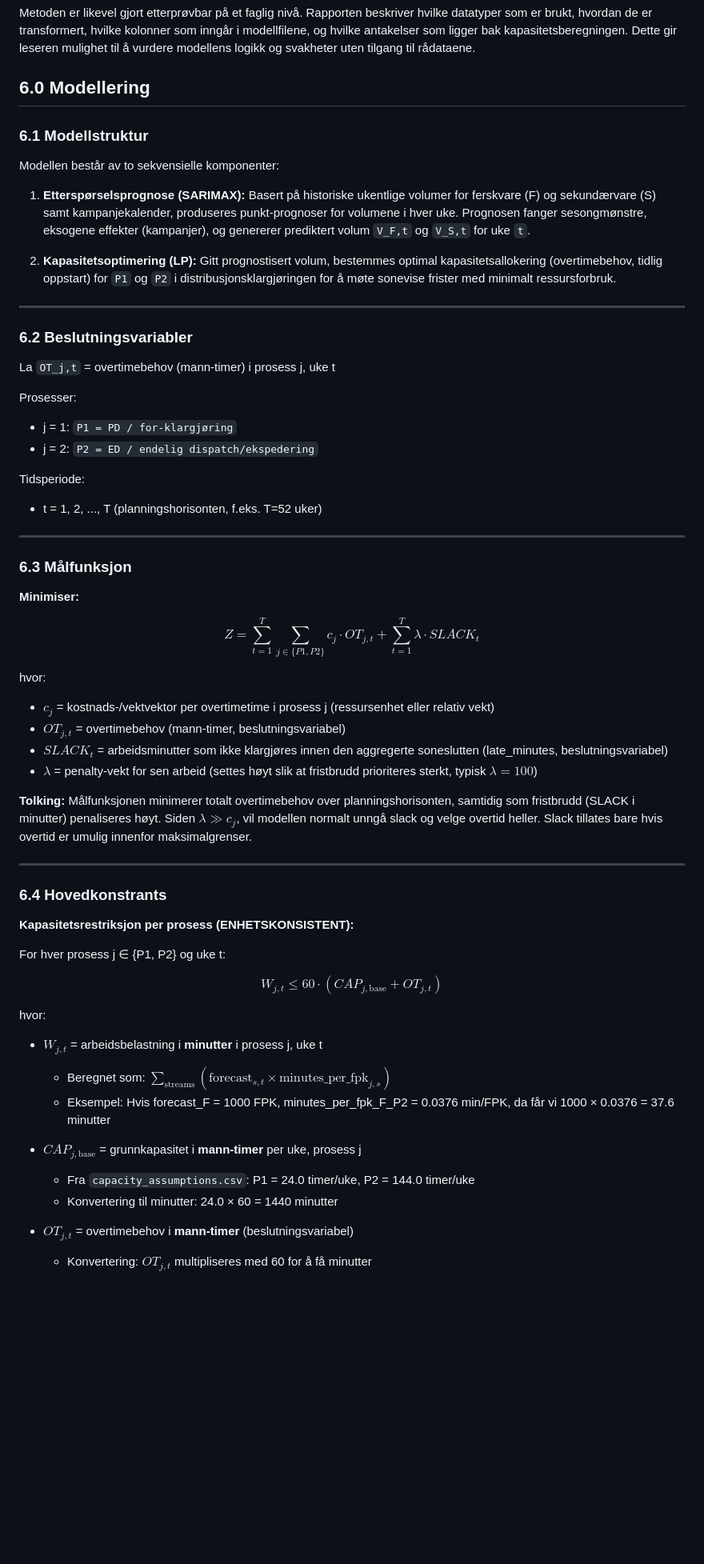
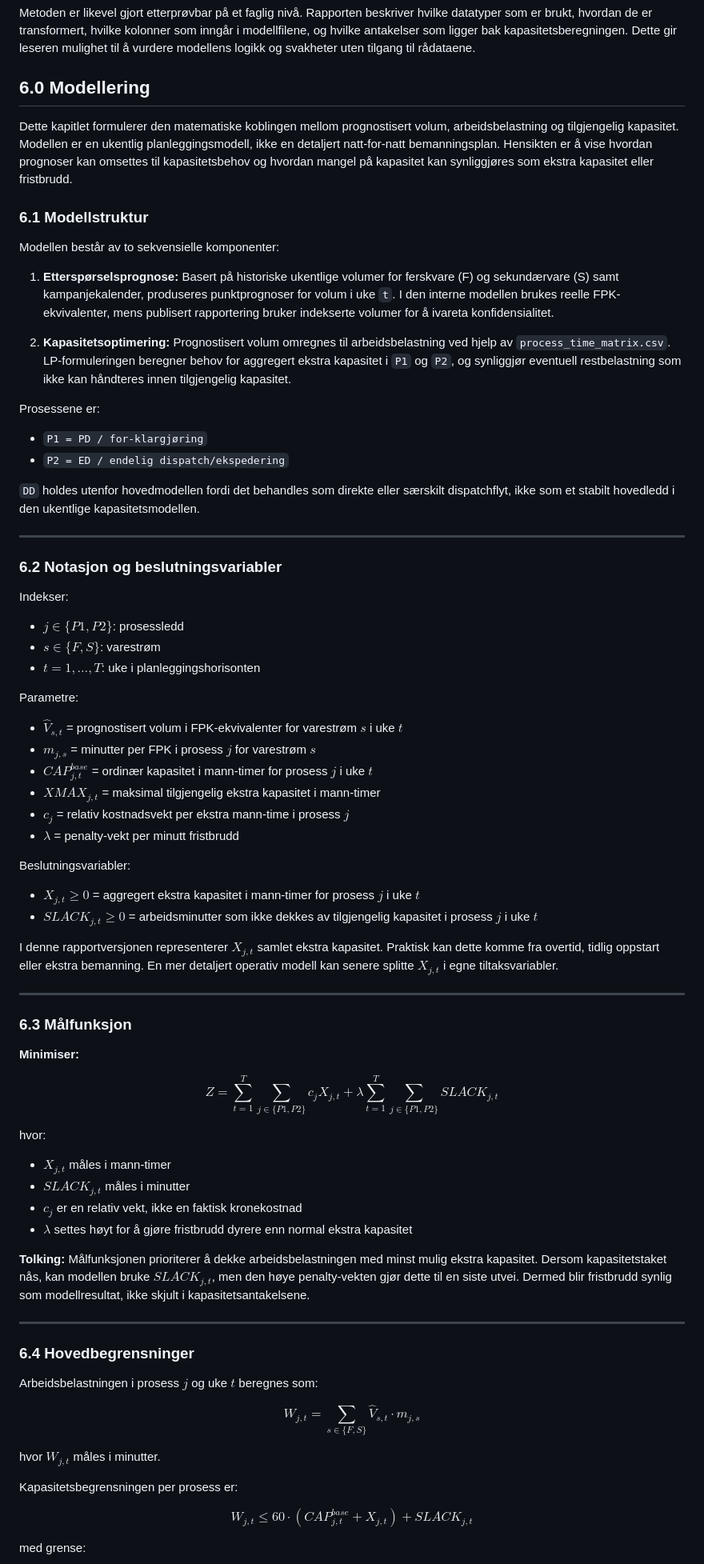
Before and after one commit to LOG650/G06-davor-necemer-individuell, a Markdown page: 005 report/Sluttrapport_Volumprognose-Kapasitetsanalyse_DavorNecemer.md, the part around one of its changes. Shown at 80% size. GitHub-like rendering; blank space fills up the shorter version.

Commit message:
report: strengthen modeling and analysis sections

```diff
--- a/005 report/Sluttrapport_Volumprognose-Kapasitetsanalyse_DavorNecemer.md
+++ b/005 report/Sluttrapport_Volumprognose-Kapasitetsanalyse_DavorNecemer.md
@@ -530,26 +530,44 @@ Metoden er likevel gjort etterprøvbar på et faglig nivå. Rapporten beskriver
 
 ## 6.0 Modellering
 
+Dette kapitlet formulerer den matematiske koblingen mellom prognostisert volum, arbeidsbelastning og tilgjengelig kapasitet. Modellen er en ukentlig planleggingsmodell, ikke en detaljert natt-for-natt bemanningsplan. Hensikten er å vise hvordan prognoser kan omsettes til kapasitetsbehov og hvordan mangel på kapasitet kan synliggjøres som ekstra kapasitet eller fristbrudd.
+
 ### 6.1 Modellstruktur
 
 Modellen består av to sekvensielle komponenter:
 
-1. **Etterspørselsprognose (SARIMAX):** Basert på historiske ukentlige volumer for ferskvare (F) og sekundærvare (S) samt kampanjekalender, produseres punkt-prognoser for volumene i hver uke. Prognosen fanger sesongmønstre, eksogene effekter (kampanjer), og genererer prediktert volum `V_F,t` og `V_S,t` for uke `t`.
+1. **Etterspørselsprognose:** Basert på historiske ukentlige volumer for ferskvare (F) og sekundærvare (S) samt kampanjekalender, produseres punktprognoser for volum i uke `t`. I den interne modellen brukes reelle FPK-ekvivalenter, mens publisert rapportering bruker indekserte volumer for å ivareta konfidensialitet.
 
-2. **Kapasitetsoptimering (LP):** Gitt prognostisert volum, bestemmes optimal kapasitetsallokering (overtimebehov, tidlig oppstart) for `P1` og `P2` i distribusjonsklargjøringen for å møte sonevise frister med minimalt ressursforbruk.
+2. **Kapasitetsoptimering:** Prognostisert volum omregnes til arbeidsbelastning ved hjelp av `process_time_matrix.csv`. LP-formuleringen beregner behov for aggregert ekstra kapasitet i `P1` og `P2`, og synliggjør eventuell restbelastning som ikke kan håndteres innen tilgjengelig kapasitet.
+
+Prosessene er:
+- `P1 = PD / for-klargjøring`
+- `P2 = ED / endelig dispatch/ekspedering`
+
+`DD` holdes utenfor hovedmodellen fordi det behandles som direkte eller særskilt dispatchflyt, ikke som et stabilt hovedledd i den ukentlige kapasitetsmodellen.
 
 ---
 
-### 6.2 Beslutningsvariabler
+### 6.2 Notasjon og beslutningsvariabler
 
-La `OT_j,t` = overtimebehov (mann-timer) i prosess j, uke t
+Indekser:
+- $j \in \{P1,P2\}$: prosessledd
+- $s \in \{F,S\}$: varestrøm
+- $t = 1,\ldots,T$: uke i planleggingshorisonten
 
-Prosesser:
-- j = 1: `P1 = PD / for-klargjøring`
-- j = 2: `P2 = ED / endelig dispatch/ekspedering`
+Parametre:
+- $\hat{V}_{s,t}$ = prognostisert volum i FPK-ekvivalenter for varestrøm $s$ i uke $t$
+- $m_{j,s}$ = minutter per FPK i prosess $j$ for varestrøm $s$
+- $CAP^{base}_{j,t}$ = ordinær kapasitet i mann-timer for prosess $j$ i uke $t$
+- $XMAX_{j,t}$ = maksimal tilgjengelig ekstra kapasitet i mann-timer
+- $c_j$ = relativ kostnadsvekt per ekstra mann-time i prosess $j$
+- $\lambda$ = penalty-vekt per minutt fristbrudd
 
-Tidsperiode:
-- t = 1, 2, ..., T (planningshorisonten, f.eks. T=52 uker)
+Beslutningsvariabler:
+- $X_{j,t} \geq 0$ = aggregert ekstra kapasitet i mann-timer for prosess $j$ i uke $t$
+- $SLACK_{j,t} \geq 0$ = arbeidsminutter som ikke dekkes av tilgjengelig kapasitet i prosess $j$ i uke $t$
+
+I denne rapportversjonen representerer $X_{j,t}$ samlet ekstra kapasitet. Praktisk kan dette komme fra overtid, tidlig oppstart eller ekstra bemanning. En mer detaljert operativ modell kan senere splitte $X_{j,t}$ i egne tiltaksvariabler.
 
 ---
 
@@ -557,35 +575,29 @@ Tidsperiode:
 
 **Minimiser:**
 
-$$Z = \sum_{t=1}^{T} \sum_{j \in \{P1,P2\}} c_j \cdot OT_{j,t} + \sum_{t=1}^{T} \lambda \cdot SLACK_t$$
+$$Z = \sum_{t=1}^{T} \sum_{j \in \{P1,P2\}} c_j X_{j,t} + \lambda \sum_{t=1}^{T} \sum_{j \in \{P1,P2\}} SLACK_{j,t}$$
 
 hvor:
-- $c_j$ = kostnads-/vektvektor per overtimetime i prosess j (ressursenhet eller relativ vekt)
-- $OT_{j,t}$ = overtimebehov (mann-timer, beslutningsvariabel)
-- $SLACK_t$ = arbeidsminutter som ikke klargjøres innen den aggregerte soneslutten (late_minutes, beslutningsvariabel)
-- $\lambda$ = penalty-vekt for sen arbeid (settes høyt slik at fristbrudd prioriteres sterkt, typisk $\lambda = 100$)
+- $X_{j,t}$ måles i mann-timer
+- $SLACK_{j,t}$ måles i minutter
+- $c_j$ er en relativ vekt, ikke en faktisk kronekostnad
+- $\lambda$ settes høyt for å gjøre fristbrudd dyrere enn normal ekstra kapasitet
 
-**Tolking:** Målfunksjonen minimerer totalt overtimebehov over planningshorisonten, samtidig som fristbrudd (SLACK i minutter) penaliseres høyt. Siden $\lambda \gg c_j$, vil modellen normalt unngå slack og velge overtid heller. Slack tillates bare hvis overtid er umulig innenfor maksimalgrenser.
+**Tolking:** Målfunksjonen prioriterer å dekke arbeidsbelastningen med minst mulig ekstra kapasitet. Dersom kapasitetstaket nås, kan modellen bruke $SLACK_{j,t}$, men den høye penalty-vekten gjør dette til en siste utvei. Dermed blir fristbrudd synlig som modellresultat, ikke skjult i kapasitetsantakelsene.
 
 ---
 
-### 6.4 Hovedkonstrants
+### 6.4 Hovedbegrensninger
 
-**Kapasitetsrestriksjon per prosess (ENHETSKONSISTENT):**
+Arbeidsbelastningen i prosess $j$ og uke $t$ beregnes som:
 
-For hver prosess j ∈ {P1, P2} og uke t:
+$$W_{j,t} = \sum_{s \in \{F,S\}} \hat{V}_{s,t} \cdot m_{j,s}$$
 
-$$W_{j,t} \leq 60 \cdot (CAP_{j,\text{base}} + OT_{j,t})$$
+hvor $W_{j,t}$ måles i minutter.
 
-hvor:
-- $W_{j,t}$ = arbeidsbelastning i **minutter** i prosess j, uke t
-  - Beregnet som: $\sum_{\text{streams}} (\text{forecast}_{s,t} \times \text{minutes\_per\_fpk}_{j,s})$
-  - Eksempel: Hvis forecast_F = 1000 FPK, minutes_per_fpk_F_P2 = 0.0376 min/FPK, da får vi 1000 × 0.0376 = 37.6 minutter
+Kapasitetsbegrensningen per prosess er:
 
-- $CAP_{j,\text{base}}$ = grunnkapasitet i **mann-timer** per uke, prosess j
-  - Fra `capacity_assumptions.csv`: P1 = 24.0 timer/uke, P2 = 144.0 timer/uke
-  - Konvertering til minutter: 24.0 × 60 = 1440 minutter
+$$W_{j,t} \leq 60 \cdot (CAP^{base}_{j,t} + X_{j,t}) + SLACK_{j,t}$$
 
-- $OT_{j,t}$ = overtimebehov i **mann-timer** (beslutningsvariabel)
-  - Konvertering: $OT_{j,t}$ multipliseres med 60 for å få minutter
+med grense:
 
```
Also changed, not shown: other parts of 005 report/Sluttrapport_Volumprognose-Kapasitetsanalyse_DavorNecemer.md (+104 -105 lines).
